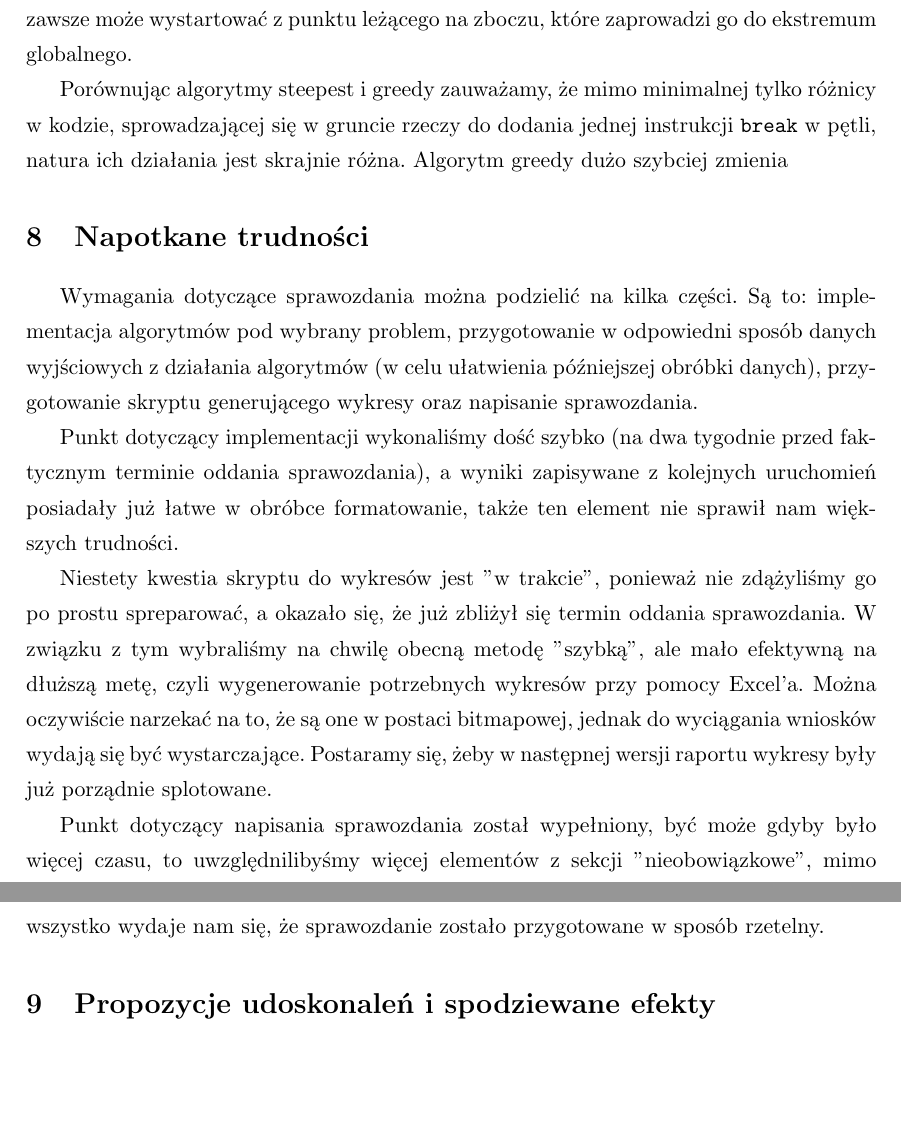
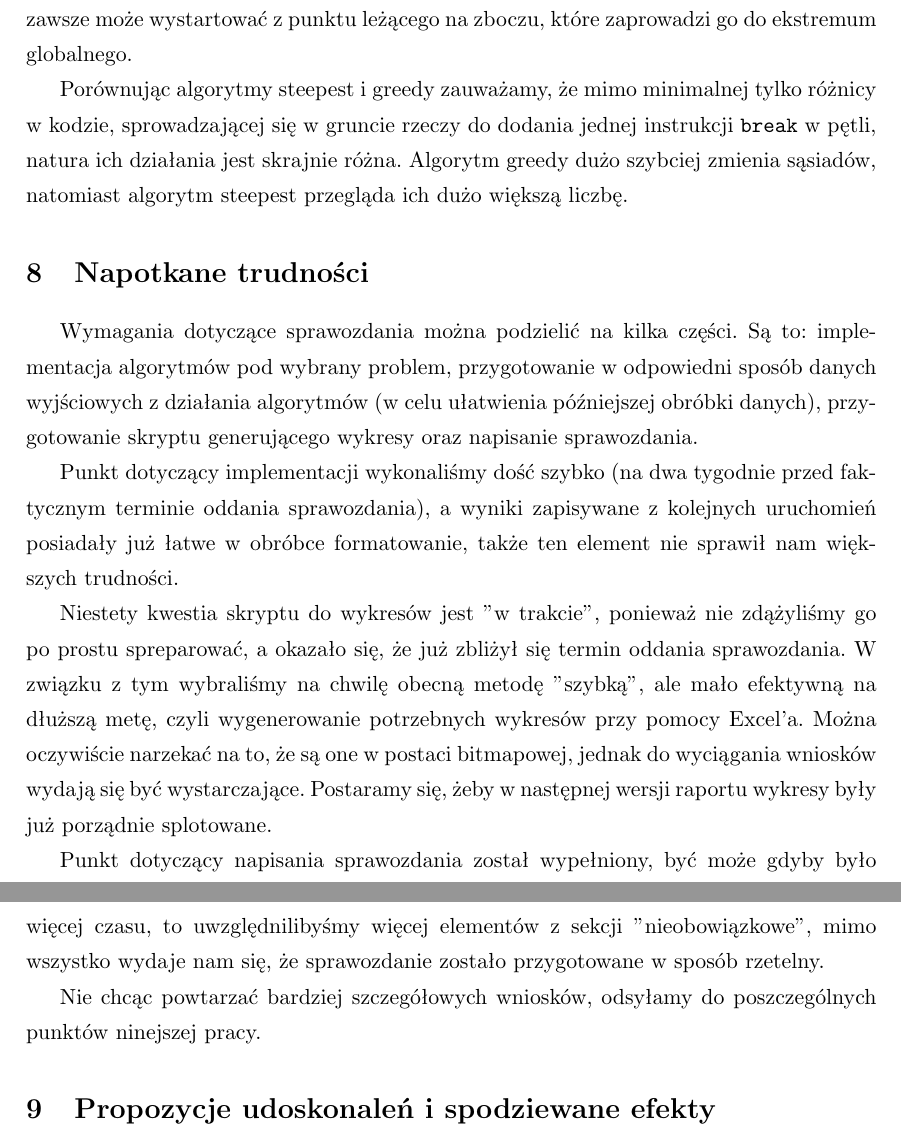
Before and after one commit to kaaczmar/EZI-source, a LaTeX document (MiOIB/sprawka/raport1.tex, which reads MiOIB/sprawka/punkt6.tex, MiOIB/sprawka/punkt7.tex): two parts of pages 16 and 17 of 18, joined at a grey line, cut so that both start at the same text, the shorter picture padded with empty space. Compiled offline with pdfLaTeX.

Commit message:
Finito once again

```diff
--- a/MiOIB/sprawka/punkt6.tex
+++ b/MiOIB/sprawka/punkt6.tex
@@ -1,4 +1,4 @@
 \section{Wnioski}
 Zbierzmy obecnie komentarze występujące w ninejszej pracy w całość. Do rozwiązania problemu ATSP najlepszym algorytmem okazała się zachłanna heurystyka. Działa ona najszybciej i zwraca najlepsze wyniki. Algorytmy przeszukiwania lokalnego pod względem jakości nie odbiegają w znaczącym stopniu od heurystyki, jednak dużo dłużej szukają lokalnego optimum. W ogólności jednak heurystyka startująca z danego punktu, działająca w sposób deterministyczny (przeglądając sąsiadów zawsze w tej samej kolejności) może rozwiązania optymalnego nigdy nie znaleźć, natomiast algorytm przeszukiwania lokalnego zawsze może wystartować z punktu leżącego na zboczu, które zaprowadzi go do ekstremum globalnego.
 
-Porównując algorytmy steepest i greedy zauważamy, że mimo minimalnej tylko różnicy w kodzie, sprowadzającej się w gruncie rzeczy do dodania jednej instrukcji \texttt{break} w pętli, natura ich działania jest skrajnie różna. Algorytm greedy dużo szybciej zmienia
+Porównując algorytmy steepest i greedy zauważamy, że mimo minimalnej tylko różnicy w kodzie, sprowadzającej się w gruncie rzeczy do dodania jednej instrukcji \texttt{break} w pętli, natura ich działania jest skrajnie różna. Algorytm greedy dużo szybciej zmienia sąsiadów, natomiast algorytm steepest przegląda ich dużo większą liczbę.
--- a/MiOIB/sprawka/punkt7.tex
+++ b/MiOIB/sprawka/punkt7.tex
@@ -6,3 +6,5 @@ Punkt dotyczący implementacji wykonaliśmy dość szybko (na dwa tygodnie przed
 Niestety kwestia skryptu do wykresów jest ''w trakcie'', ponieważ nie zdążyliśmy go po prostu spreparować, a okazało się, że już zbliżył się termin oddania sprawozdania. W związku z tym wybraliśmy na chwilę obecną metodę ''szybką'', ale mało efektywną na dłuższą metę, czyli wygenerowanie potrzebnych wykresów przy pomocy Excel'a. Można oczywiście narzekać na to, że są one w postaci bitmapowej, jednak do wyciągania wniosków wydają się być wystarczające. Postaramy się, żeby w następnej wersji raportu wykresy były już porządnie splotowane.
 
 Punkt dotyczący napisania sprawozdania został wypełniony, być może gdyby było więcej czasu, to uwzględnilibyśmy więcej elementów z sekcji ''nieobowiązkowe'', mimo wszystko wydaje nam się, że sprawozdanie zostało przygotowane w sposób rzetelny.
+
+Nie chcąc powtarzać bardziej szczegółowych wniosków, odsyłamy do poszczególnych punktów ninejszej pracy.
```
